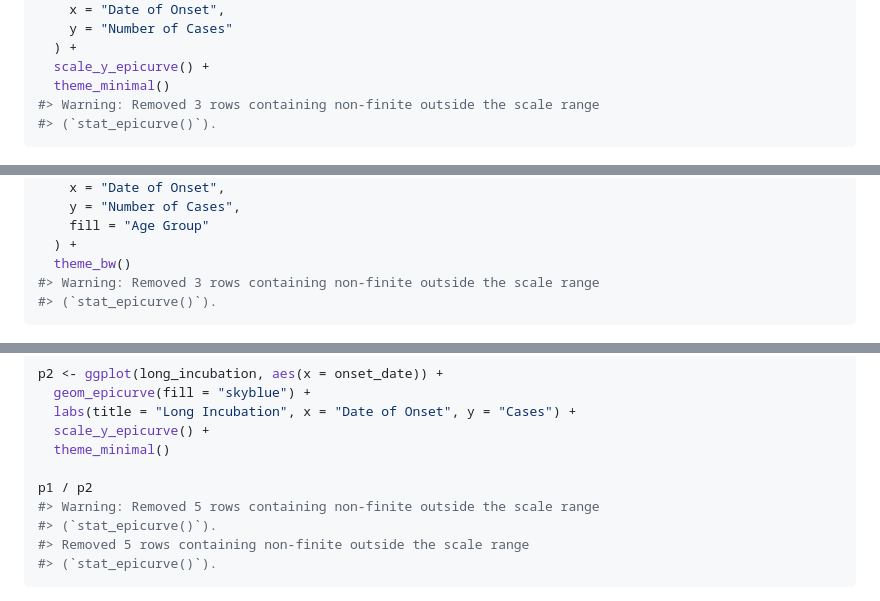
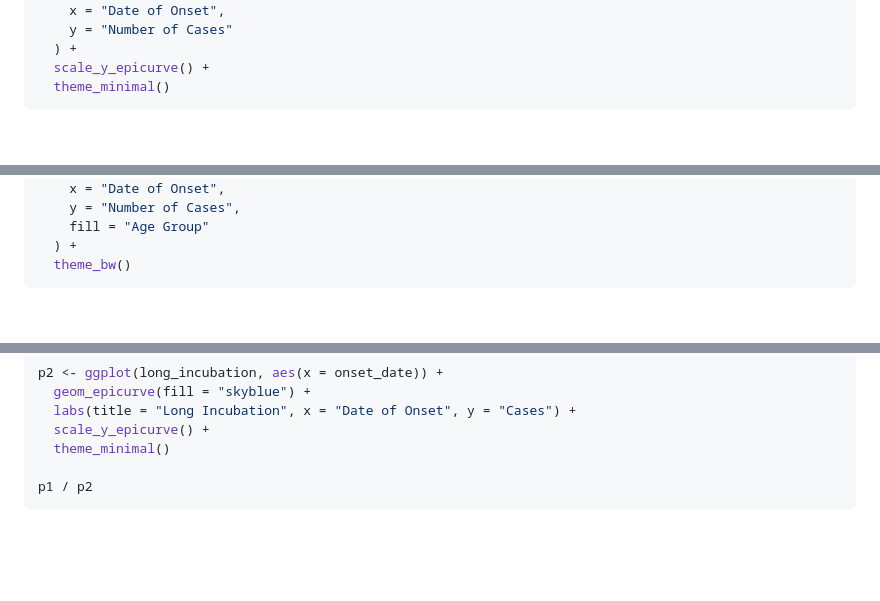
Before and after one commit to prcleary/paulmisc, a Markdown page: README.md, 3 parts joined by grey strips. Drawn GitHub-style; blank space fills up the shorter version.

Commit message:
Re-build README.Rmd

````diff
--- a/README.md
+++ b/README.md
@@ -136,8 +136,6 @@ ggplot(cases, aes(x = onset_date)) +
   ) +
   scale_y_epicurve() +
   theme_minimal()
-#> Warning: Removed 3 rows containing non-finite outside the scale range
-#> (`stat_epicurve()`).
 ```
 
 <img src="man/figures/README-basic-epicurve-1.png" alt="" width="100%" />
@@ -158,8 +156,6 @@ ggplot(cases, aes(x = onset_date, fill = age_group)) +
     fill = "Age Group"
   ) +
   theme_bw()
-#> Warning: Removed 3 rows containing non-finite outside the scale range
-#> (`stat_epicurve()`).
 ```
 
 <img src="man/figures/README-coloured-epicurve-1.png" alt="" width="100%" />
@@ -234,10 +228,6 @@ p2 <- ggplot(long_incubation, aes(x = onset_date)) +
   theme_minimal()
 
 p1 / p2
-#> Warning: Removed 5 rows containing non-finite outside the scale range
-#> (`stat_epicurve()`).
-#> Removed 5 rows containing non-finite outside the scale range
-#> (`stat_epicurve()`).
 ```
 
 <img src="man/figures/README-incubation-comparison-1.png" alt="" width="100%" />
````
Also changed, not shown: other parts of README.md (+0 -18 lines), man/figures/README-complex-example-1.png, man/figures/README-footnote-1.png, man/figures/README-missing-realistic-1.png.
